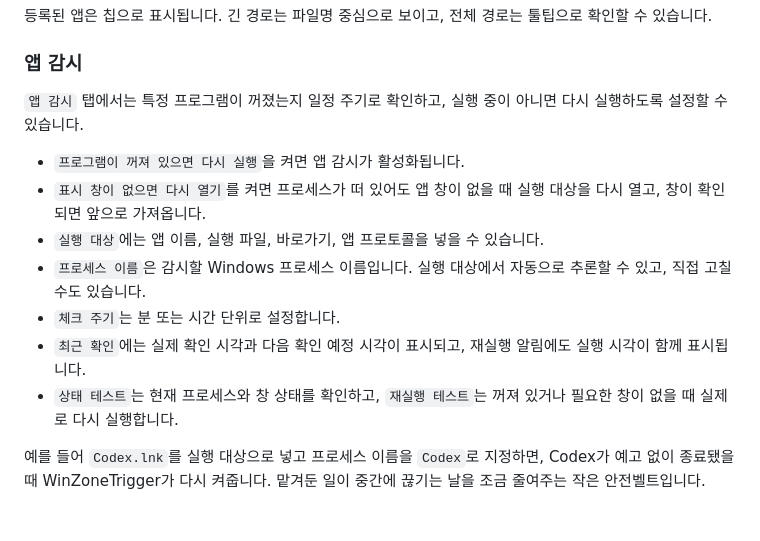
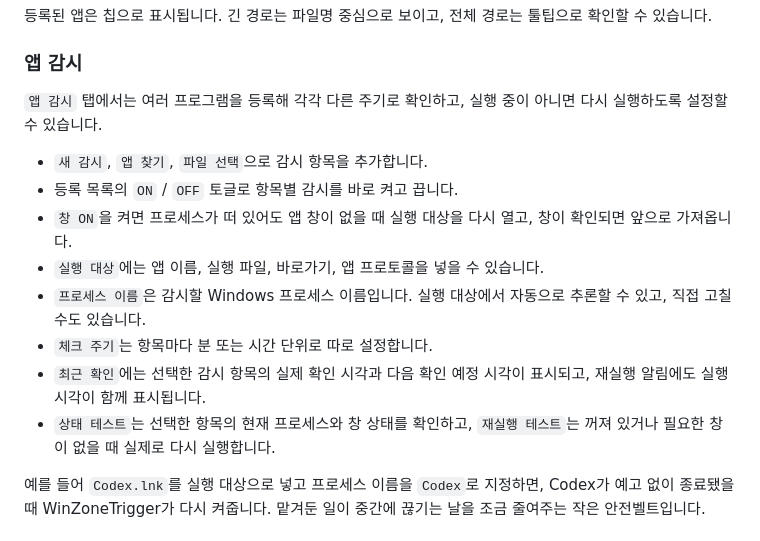
Before and after one commit to sungreong/WinZoneTrigger, a Markdown page: README.md, the part around the change printed below. Rendered like a GitHub page.

```diff
--- a/README.md
+++ b/README.md
@@ -132,15 +134,16 @@ Chrome 링크 입력칸에 URL을 넣고 `링크 추가`를 누르면 링크가
 
 ### 앱 감시
 
-`앱 감시` 탭에서는 특정 프로그램이 꺼졌는지 일정 주기로 확인하고, 실행 중이 아니면 다시 실행하도록 설정할 수 있습니다.
+`앱 감시` 탭에서는 여러 프로그램을 등록해 각각 다른 주기로 확인하고, 실행 중이 아니면 다시 실행하도록 설정할 수 있습니다.
 
-- `프로그램이 꺼져 있으면 다시 실행`을 켜면 앱 감시가 활성화됩니다.
-- `표시 창이 없으면 다시 열기`를 켜면 프로세스가 떠 있어도 앱 창이 없을 때 실행 대상을 다시 열고, 창이 확인되면 앞으로 가져옵니다.
+- `새 감시`, `앱 찾기`, `파일 선택`으로 감시 항목을 추가합니다.
+- 등록 목록의 `ON` / `OFF` 토글로 항목별 감시를 바로 켜고 끕니다.
+- `창 ON`을 켜면 프로세스가 떠 있어도 앱 창이 없을 때 실행 대상을 다시 열고, 창이 확인되면 앞으로 가져옵니다.
 - `실행 대상`에는 앱 이름, 실행 파일, 바로가기, 앱 프로토콜을 넣을 수 있습니다.
 - `프로세스 이름`은 감시할 Windows 프로세스 이름입니다. 실행 대상에서 자동으로 추론할 수 있고, 직접 고칠 수도 있습니다.
-- `체크 주기`는 분 또는 시간 단위로 설정합니다.
-- `최근 확인`에는 실제 확인 시각과 다음 확인 예정 시각이 표시되고, 재실행 알림에도 실행 시각이 함께 표시됩니다.
-- `상태 테스트`는 현재 프로세스와 창 상태를 확인하고, `재실행 테스트`는 꺼져 있거나 필요한 창이 없을 때 실제로 다시 실행합니다.
+- `체크 주기`는 항목마다 분 또는 시간 단위로 따로 설정합니다.
+- `최근 확인`에는 선택한 감시 항목의 실제 확인 시각과 다음 확인 예정 시각이 표시되고, 재실행 알림에도 실행 시각이 함께 표시됩니다.
+- `상태 테스트`는 선택한 항목의 현재 프로세스와 창 상태를 확인하고, `재실행 테스트`는 꺼져 있거나 필요한 창이 없을 때 실제로 다시 실행합니다.
 
 예를 들어 `Codex.lnk`를 실행 대상으로 넣고 프로세스 이름을 `Codex`로 지정하면, Codex가 예고 없이 종료됐을 때 WinZoneTrigger가 다시 켜줍니다. 맡겨둔 일이 중간에 끊기는 날을 조금 줄여주는 작은 안전벨트입니다.
 
```
Also changed, not shown: other parts of README.md (+5 -3 lines), assets/screenshot-app-watch.png, 3 other files.
